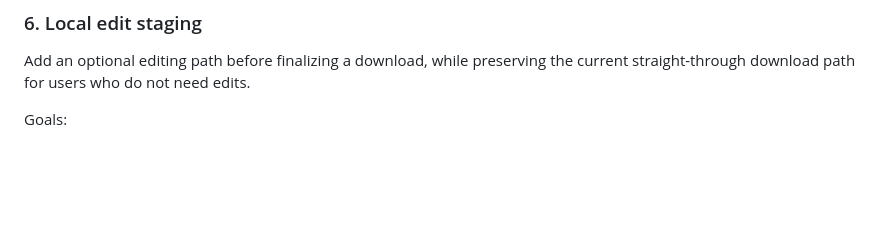
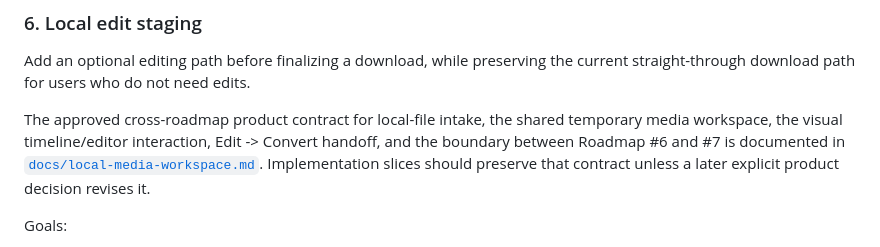
Before and after one commit to landonrivers/LVOVD, a Markdown page: ROADMAP.md, the part around the change. Rendered like a GitHub page; blank space fills up the shorter version.

Commit message:
Link local media workspace contract

```diff
--- a/ROADMAP.md
+++ b/ROADMAP.md
@@ -120,6 +120,8 @@ Roadmap 5B adds structured local-operation provenance at the failure boundary an
 
 Add an optional editing path before finalizing a download, while preserving the current straight-through download path for users who do not need edits.
 
+The approved cross-roadmap product contract for local-file intake, the shared temporary media workspace, the visual timeline/editor interaction, Edit -> Convert handoff, and the boundary between Roadmap #6 and #7 is documented in [`docs/local-media-workspace.md`](docs/local-media-workspace.md). Implementation slices should preserve that contract unless a later explicit product decision revises it.
+
 Goals:
 
 - present two clear choices after Preview: download normally or open an Edit/Staging workspace;
```
